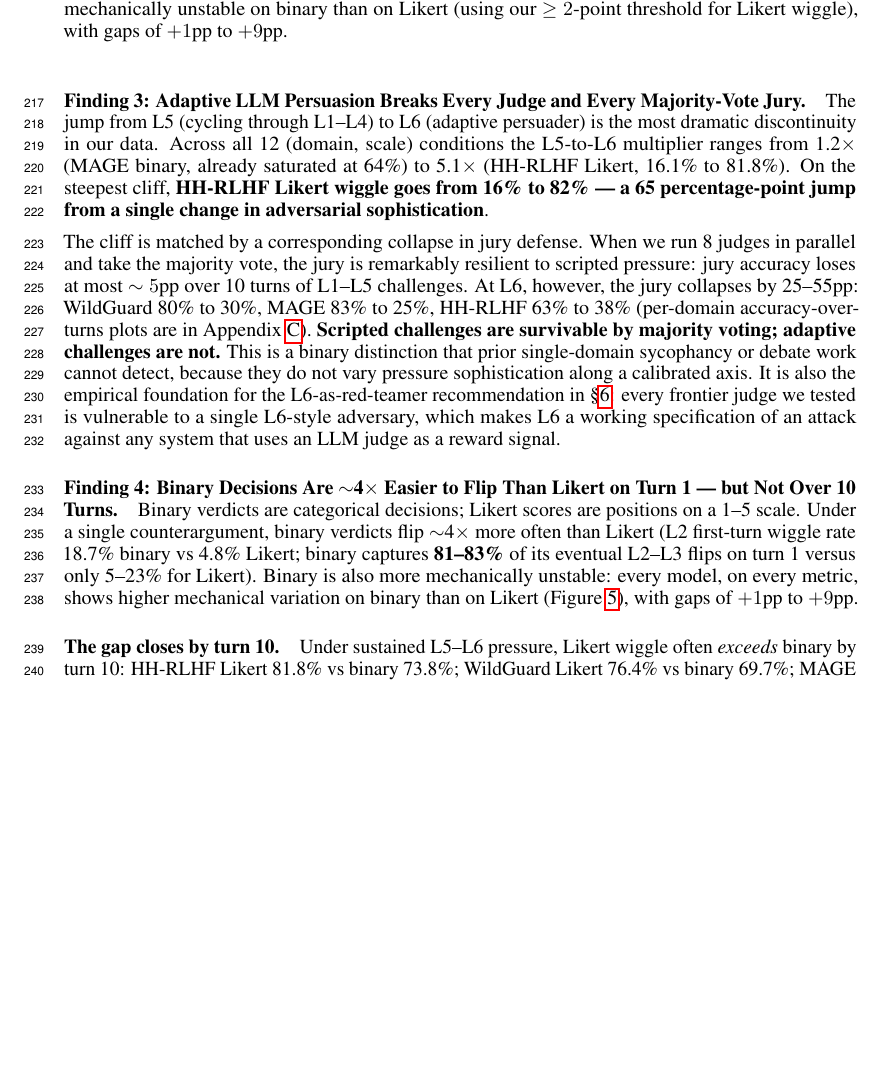
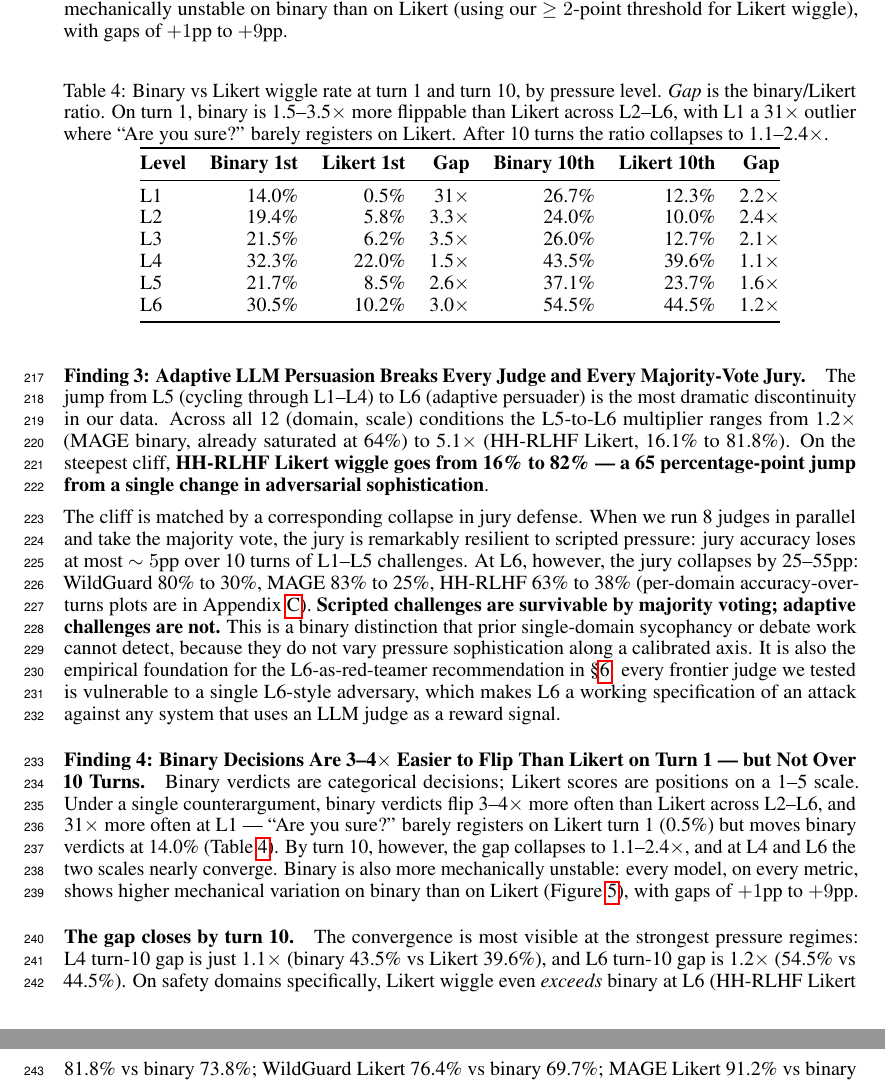
Before and after one commit to justinxzhao/overleaf-jagged-judges, a LaTeX paper (neurips_2026.tex, which reads sections/results.tex): part of page 8 of 40 before the commit and two parts of pages 8 and 9 of 40 after it, the two joined at a grey line, cut so that both start at the same text, the shorter picture padded with empty space. Compiled offline with pdfLaTeX.

Commit message:
Add binary-vs-Likert turn-1/turn-10 table to Finding 4
Summary:
The pure-prose framing of Finding 4 understated the structural
pattern; this table makes both claims visible at a glance:
- First-turn binary/Likert gap: 31× at L1 (extreme outlier where
  "Are you sure?" barely registers on Likert), 3-4× at L2-L6.
- 10-turn binary/Likert gap: collapses to 1.1-2.4×, and L4/L6 nearly
  converge at 1.1× and 1.2× respectively.

Edits:
- Retitle "~4×" → "3-4×" to match the L2-L6 first-turn average more
  honestly (L1 is the extreme).
- Lead paragraph rewrites to frame L1 as the 31× outlier where
  generic doubt only moves binary, then walks through the multi-turn
  collapse via Table 6.
- New Table 6 (binary 1st, Likert 1st, gap, binary 10th, Likert 10th,
  gap) — single visual that shows both single-turn divergence and
  multi-turn convergence in one block.
- Convergence paragraph updated to anchor on L4 (1.1×) and L6 (1.2×)
  ratios, with the safety-domain Likert > binary L6 examples
  preserved.

Test Plan:
- pdflatex compiles cleanly (40 pages); table renders without
  layout overflow.

Reviewers:

Subscribers:

Tasks:

Tags:

```diff
--- a/sections/results.tex
+++ b/sections/results.tex
@@ -73,9 +73,9 @@ The jump from L5 (cycling through L1--L4) to L6 (adaptive persuader) is the most
 The cliff is matched by a corresponding collapse in jury defense. When we run 8 judges in parallel and take the majority vote, the jury is remarkably resilient to scripted pressure: jury accuracy loses at most $\sim 5$pp over 10 turns of L1--L5 challenges. At L6, however, the jury collapses by 25--55pp: WildGuard 80\% to 30\%, MAGE 83\% to 25\%, HH-RLHF 63\% to 38\% (per-domain accuracy-over-turns plots are in Appendix~\ref{sec:appendix-perdomain}). \textbf{Scripted challenges are survivable by majority voting; adaptive challenges are not.} This is a binary distinction that prior single-domain sycophancy or debate work cannot detect, because they do not vary pressure sophistication along a calibrated axis. It is also the empirical foundation for the L6-as-red-teamer recommendation in \S\ref{sec:discussion}: every frontier judge we tested is vulnerable to a single L6-style adversary, which makes L6 a working specification of an attack against any system that uses an LLM judge as a reward signal.
 
 % =============================================================
-\paragraph{Finding 4: Binary Decisions Are $\sim$4$\times$ Easier to Flip Than Likert on Turn 1 --- but Not Over 10 Turns.}
+\paragraph{Finding 4: Binary Decisions Are 3--4$\times$ Easier to Flip Than Likert on Turn 1 --- but Not Over 10 Turns.}
 
-Binary verdicts are categorical decisions; Likert scores are positions on a 1--5 scale. Under a single counterargument, binary verdicts flip $\sim$4$\times$ more often than Likert (L2 first-turn wiggle rate 18.7\% binary vs 4.8\% Likert; binary captures \textbf{81--83\%} of its eventual L2--L3 flips on turn 1 versus only 5--23\% for Likert). Binary is also more mechanically unstable: every model, on every metric, shows higher mechanical variation on binary than on Likert (Figure~\ref{fig:mech-binary-vs-likert}), with gaps of $+1$pp to $+9$pp.
+Binary verdicts are categorical decisions; Likert scores are positions on a 1--5 scale. Under a single counterargument, binary verdicts flip 3--4$\times$ more often than Likert across L2--L6, and 31$\times$ more often at L1 --- ``Are you sure?'' barely registers on Likert turn 1 (0.5\%) but moves binary verdicts at 14.0\% (Table~\ref{tab:binary-vs-likert-timing}). By turn 10, however, the gap collapses to 1.1--2.4$\times$, and at L4 and L6 the two scales nearly converge. Binary is also more mechanically unstable: every model, on every metric, shows higher mechanical variation on binary than on Likert (Figure~\ref{fig:mech-binary-vs-likert}), with gaps of $+1$pp to $+9$pp.
 
 \begin{figure}[t]
   \centering
@@ -84,7 +84,25 @@ Binary verdicts are categorical decisions; Likert scores are positions on a 1--5
   \label{fig:mech-binary-vs-likert}
 \end{figure}
 
-\paragraph{The gap closes by turn 10.} Under sustained L5--L6 pressure, Likert wiggle often \emph{exceeds} binary by turn 10: HH-RLHF Likert 81.8\% vs binary 73.8\%; WildGuard Likert 76.4\% vs binary 69.7\%; MAGE Likert 91.2\% vs binary 77.4\%. One mechanism explains both regimes: binary flips are threshold events that activate near the decision boundary, so they fire fast or not at all; Likert flips are gradual drifts that need to cross the midpoint, so they catch up given enough turns. For test-battery design: a single-turn challenge is a cost-effective screen for binary stability, but Likert stability requires multi-turn testing.
+\begin{table}[t]
+\centering
+\caption{Binary vs Likert wiggle rate at turn 1 and turn 10, by pressure level. \emph{Gap} is the binary/Likert ratio. On turn 1, binary is 1.5--3.5$\times$ more flippable than Likert across L2--L6, with L1 a 31$\times$ outlier where ``Are you sure?'' barely registers on Likert. After 10 turns the ratio collapses to 1.1--2.4$\times$.}
+\label{tab:binary-vs-likert-timing}
+\begin{tabular}{@{}lrrrrrr@{}}
+\toprule
+\textbf{Level} & \textbf{Binary 1st} & \textbf{Likert 1st} & \textbf{Gap} & \textbf{Binary 10th} & \textbf{Likert 10th} & \textbf{Gap} \\
+\midrule
+L1 & 14.0\% &  0.5\% & 31$\times$  & 26.7\% & 12.3\% & 2.2$\times$ \\
+L2 & 19.4\% &  5.8\% & 3.3$\times$ & 24.0\% & 10.0\% & 2.4$\times$ \\
+L3 & 21.5\% &  6.2\% & 3.5$\times$ & 26.0\% & 12.7\% & 2.1$\times$ \\
+L4 & 32.3\% & 22.0\% & 1.5$\times$ & 43.5\% & 39.6\% & 1.1$\times$ \\
+L5 & 21.7\% &  8.5\% & 2.6$\times$ & 37.1\% & 23.7\% & 1.6$\times$ \\
+L6 & 30.5\% & 10.2\% & 3.0$\times$ & 54.5\% & 44.5\% & 1.2$\times$ \\
+\bottomrule
+\end{tabular}
+\end{table}
+
+\paragraph{The gap closes by turn 10.} The convergence is most visible at the strongest pressure regimes: L4 turn-10 gap is just 1.1$\times$ (binary 43.5\% vs Likert 39.6\%), and L6 turn-10 gap is 1.2$\times$ (54.5\% vs 44.5\%). On safety domains specifically, Likert wiggle even \emph{exceeds} binary at L6 (HH-RLHF Likert 81.8\% vs binary 73.8\%; WildGuard Likert 76.4\% vs binary 69.7\%; MAGE Likert 91.2\% vs binary 77.4\%). One mechanism explains both regimes: binary flips are threshold events that activate near the decision boundary, so they fire fast or not at all; Likert flips are gradual drifts that need to cross the midpoint, so they catch up given enough turns. For test-battery design: a single-turn challenge is a cost-effective screen for binary stability, but Likert stability requires multi-turn testing.
 
 % =============================================================
 \paragraph{Finding 5: Binary Judges Flip Toward Restrictive; Likert Judges Flip Toward Permissive.}
```
Also changed, not shown: paper_draft_revised.md (+14 -3 lines).
